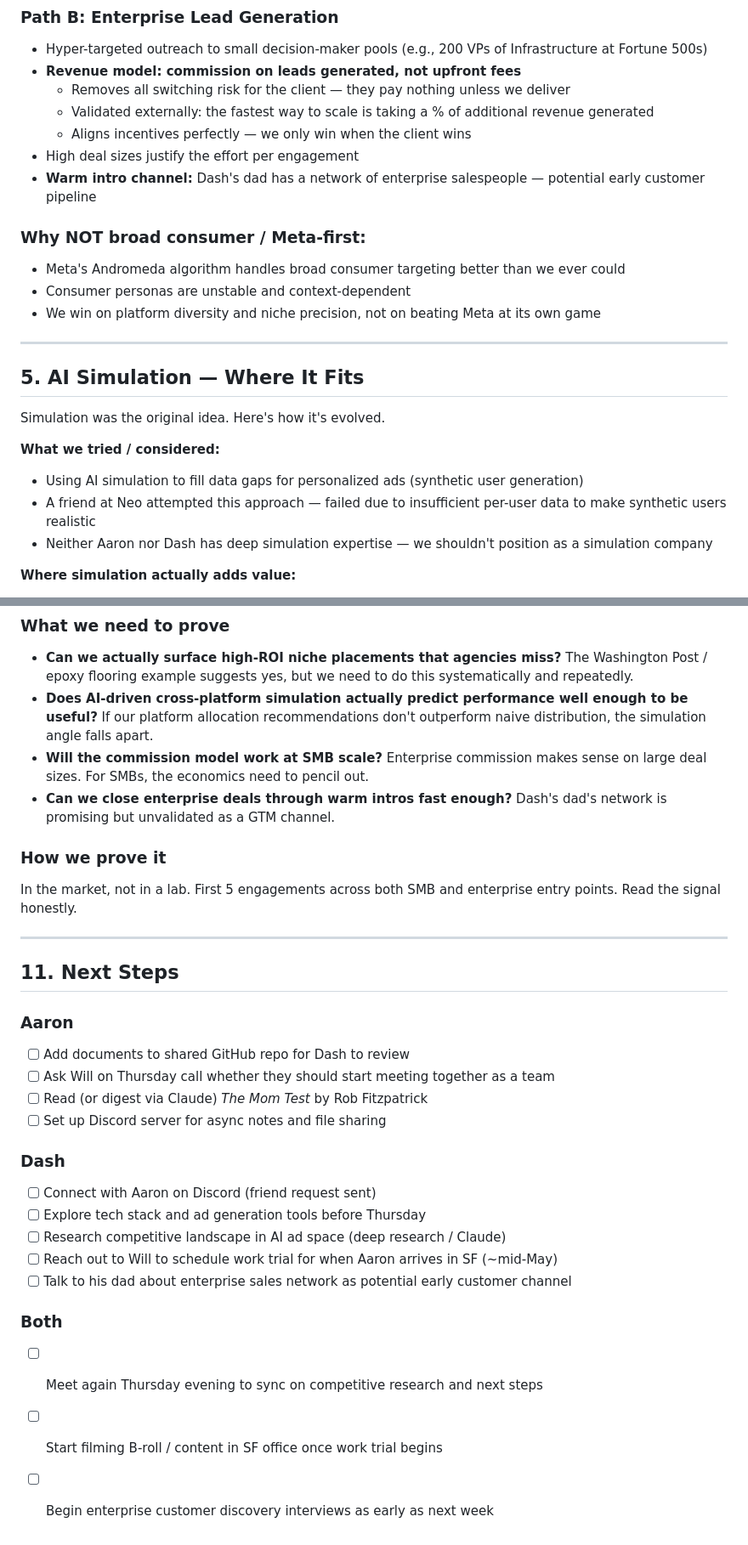
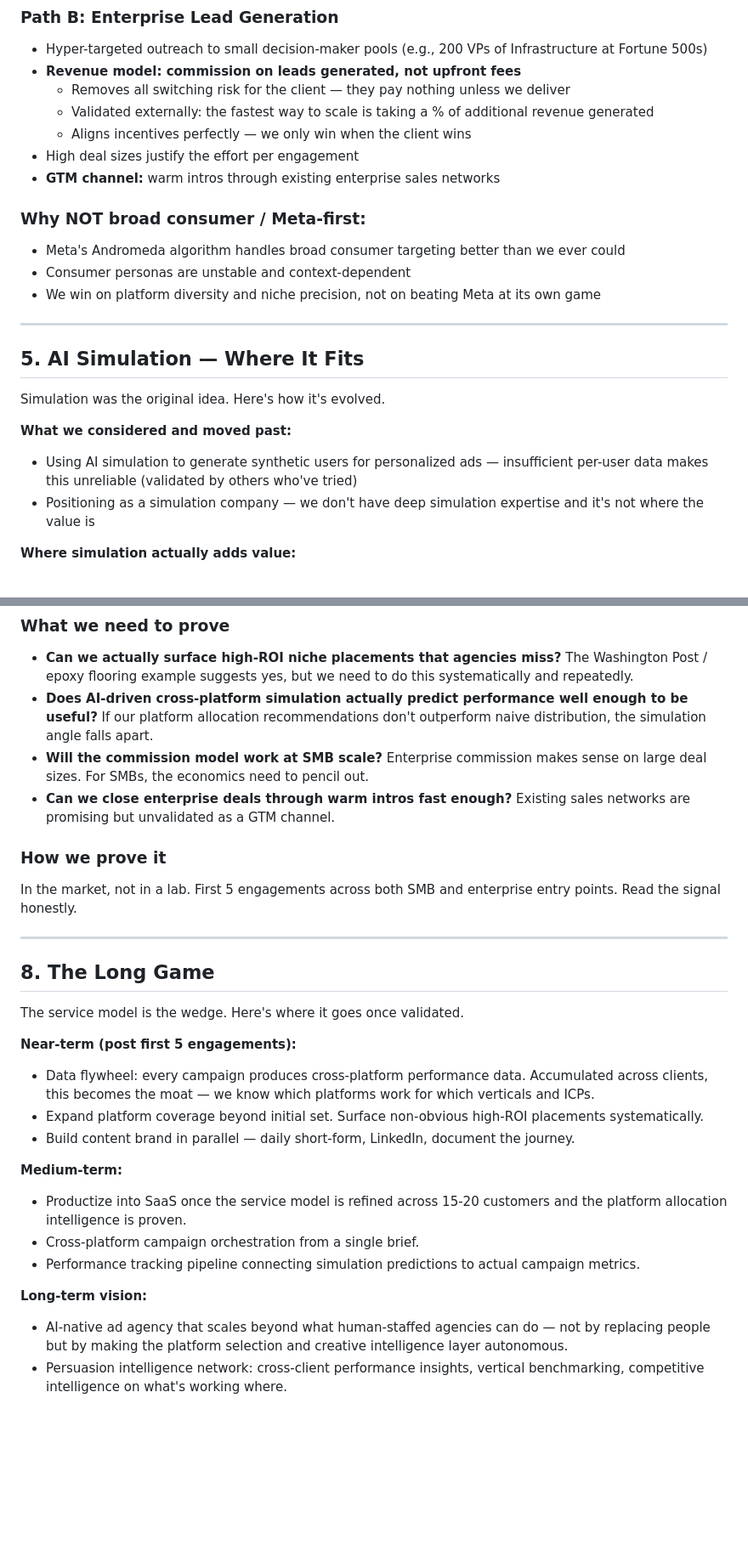
Before and after one commit to aarontzhang/peitho, a Markdown page: STRATEGY.md, 2 parts joined by grey strips. Shown at 85% size. GitHub-like rendering; blank space fills up the shorter version.

```diff
--- a/STRATEGY.md
+++ b/STRATEGY.md
@@ -61,7 +60,7 @@ We're pursuing two entry points in parallel, not one.
   - Validated externally: the fastest way to scale is taking a % of additional revenue generated
   - Aligns incentives perfectly — we only win when the client wins
 - High deal sizes justify the effort per engagement
-- **Warm intro channel:** Dash's dad has a network of enterprise salespeople — potential early customer pipeline
+- **GTM channel:** warm intros through existing enterprise sales networks
 
 ### Why NOT broad consumer / Meta-first:
 - Meta's Andromeda algorithm handles broad consumer targeting better than we ever could
@@ -74,10 +73,9 @@ We're pursuing two entry points in parallel, not one.
 
 Simulation was the original idea. Here's how it's evolved.
 
-**What we tried / considered:**
-- Using AI simulation to fill data gaps for personalized ads (synthetic user generation)
-- A friend at Neo attempted this approach — failed due to insufficient per-user data to make synthetic users realistic
-- Neither Aaron nor Dash has deep simulation expertise — we shouldn't position as a simulation company
+**What we considered and moved past:**
+- Using AI simulation to generate synthetic users for personalized ads — insufficient per-user data makes this unreliable (validated by others who've tried)
+- Positioning as a simulation company — we don't have deep simulation expertise and it's not where the value is
 
 **Where simulation actually adds value:**
 - Modeling cross-platform ad performance before spending budget
@@ -162,29 +117,27 @@ This is a long-term leverage play, not optional.
 - **Can we actually surface high-ROI niche placements that agencies miss?** The Washington Post / epoxy flooring example suggests yes, but we need to do this systematically and repeatedly.
 - **Does AI-driven cross-platform simulation actually predict performance well enough to be useful?** If our platform allocation recommendations don't outperform naive distribution, the simulation angle falls apart.
 - **Will the commission model work at SMB scale?** Enterprise commission makes sense on large deal sizes. For SMBs, the economics need to pencil out.
-- **Can we close enterprise deals through warm intros fast enough?** Dash's dad's network is promising but unvalidated as a GTM channel.
+- **Can we close enterprise deals through warm intros fast enough?** Existing sales networks are promising but unvalidated as a GTM channel.
 
 ### How we prove it
 In the market, not in a lab. First 5 engagements across both SMB and enterprise entry points. Read the signal honestly.
 
 ---
 
-## 11. Next Steps
+## 8. The Long Game
 
-### Aaron
-- [ ] Add documents to shared GitHub repo for Dash to review
-- [ ] Ask Will on Thursday call whether they should start meeting together as a team
-- [ ] Read (or digest via Claude) *The Mom Test* by Rob Fitzpatrick
-- [ ] Set up Discord server for async notes and file sharing
+The service model is the wedge. Here's where it goes once validated.
 
-### Dash
-- [ ] Connect with Aaron on Discord (friend request sent)
-- [ ] Explore tech stack and ad generation tools before Thursday
-- [ ] Research competitive landscape in AI ad space (deep research / Claude)
-- [ ] Reach out to Will to schedule work trial for when Aaron arrives in SF (~mid-May)
-- [ ] Talk to his dad about enterprise sales network as potential early customer channel
+**Near-term (post first 5 engagements):**
+- Data flywheel: every campaign produces cross-platform performance data. Accumulated across clients, this becomes the moat — we know which platforms work for which verticals and ICPs.
+- Expand platform coverage beyond initial set. Surface non-obvious high-ROI placements systematically.
+- Build content brand in parallel — daily short-form, LinkedIn, document the journey.
 
-### Both
-- [ ] Meet again Thursday evening to sync on competitive research and next steps
-- [ ] Start filming B-roll / content in SF office once work trial begins
-- [ ] Begin enterprise customer discovery interviews as early as next week
+**Medium-term:**
+- Productize into SaaS once the service model is refined across 15-20 customers and the platform allocation intelligence is proven.
+- Cross-platform campaign orchestration from a single brief.
+- Performance tracking pipeline connecting simulation predictions to actual campaign metrics.
+
+**Long-term vision:**
+- AI-native ad agency that scales beyond what human-staffed agencies can do — not by replacing people but by making the platform selection and creative intelligence layer autonomous.
+- Persuasion intelligence network: cross-client performance insights, vertical benchmarking, competitive intelligence on what's working where.
```
Also changed, not shown: other parts of STRATEGY.md (+2 -46 lines).
